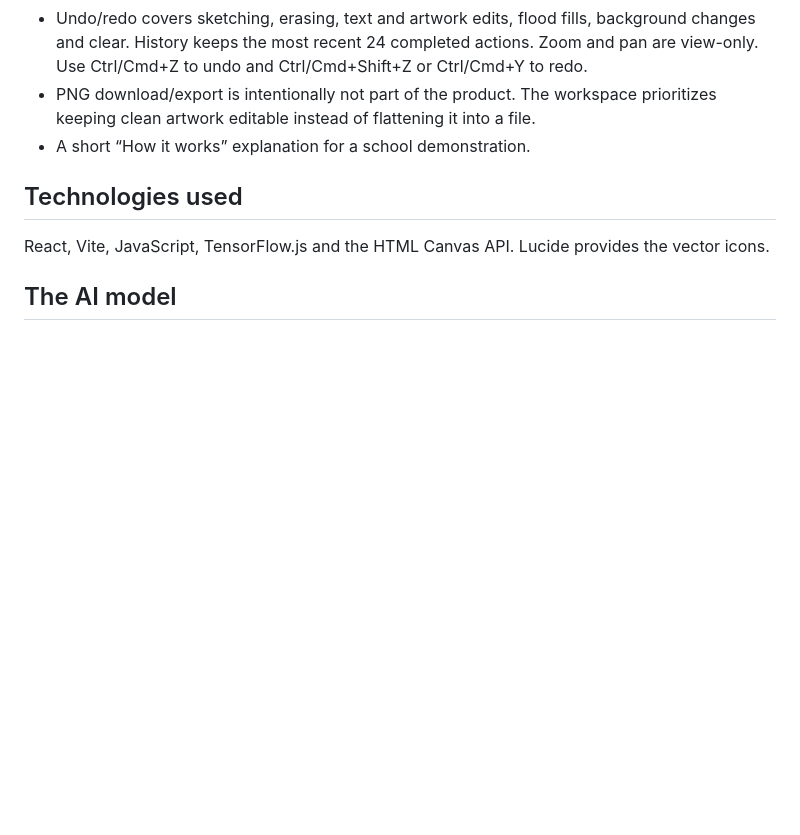
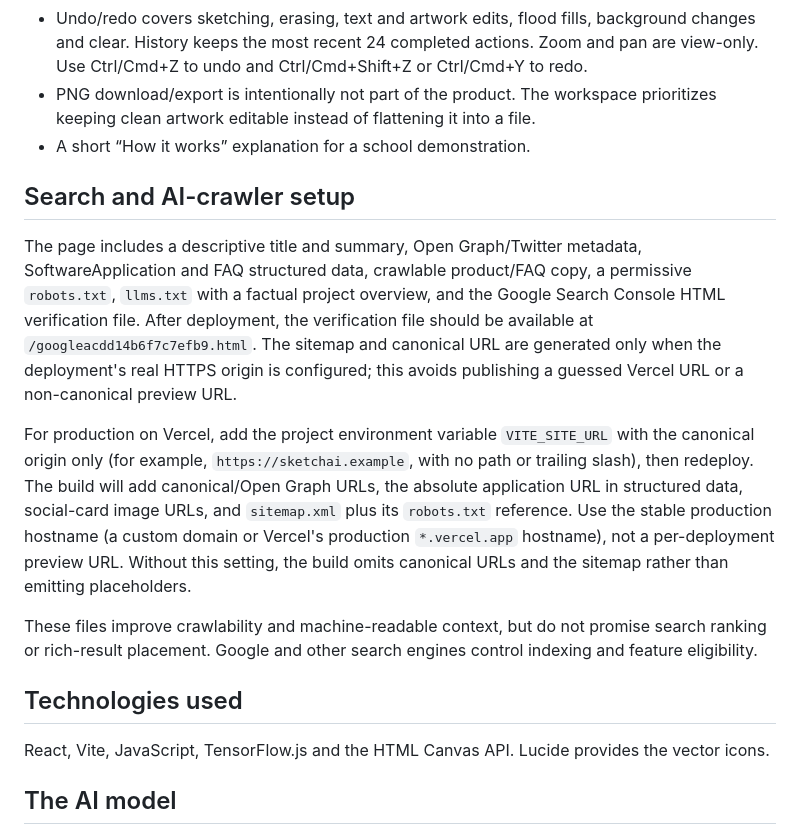
Before and after one commit to nileshwarke848-droid/SketchAI, a Markdown page: README.md, the part around the change. GitHub-like rendering; blank space fills up the shorter version.

Commit message:
Improve search metadata and add Google verification
Co-authored-by: arena-agent <297053741+arena-agent@users.noreply.github.com>

```diff
--- a/README.md
+++ b/README.md
@@ -35,6 +35,31 @@ API key, or paid service is required. Your drawing stays in your browser.
 - PNG download/export is intentionally not part of the product. The workspace
   prioritizes keeping clean artwork editable instead of flattening it into a file.
 - A short “How it works” explanation for a school demonstration.
+
+## Search and AI-crawler setup
+
+The page includes a descriptive title and summary, Open Graph/Twitter metadata,
+SoftwareApplication and FAQ structured data, crawlable product/FAQ copy, a
+permissive `robots.txt`, `llms.txt` with a factual project overview, and the
+Google Search Console HTML verification file. After deployment, the
+verification file should be available at
+`/googleacdd14b6f7c7efb9.html`. The sitemap and canonical URL are generated
+only when the deployment's real HTTPS origin is configured; this avoids
+publishing a guessed Vercel URL or a non-canonical preview URL.
+
+For production on Vercel, add the project environment variable
+`VITE_SITE_URL` with the canonical origin only (for example,
+`https://sketchai.example`, with no path or trailing slash), then redeploy. The
+build will add canonical/Open Graph URLs, the absolute application URL in
+structured data, social-card image URLs, and `sitemap.xml` plus its `robots.txt`
+reference. Use the stable production hostname (a custom domain or Vercel's
+production `*.vercel.app` hostname), not a per-deployment preview URL. Without
+this setting, the build omits canonical URLs and the sitemap rather than
+emitting placeholders.
+
+These files improve crawlability and machine-readable context, but do not
+promise search ranking or rich-result placement. Google and other search
+engines control indexing and feature eligibility.
 
 ## Technologies used
 
```
Also changed, not shown: public/social-preview.png (added), 8 other files.
